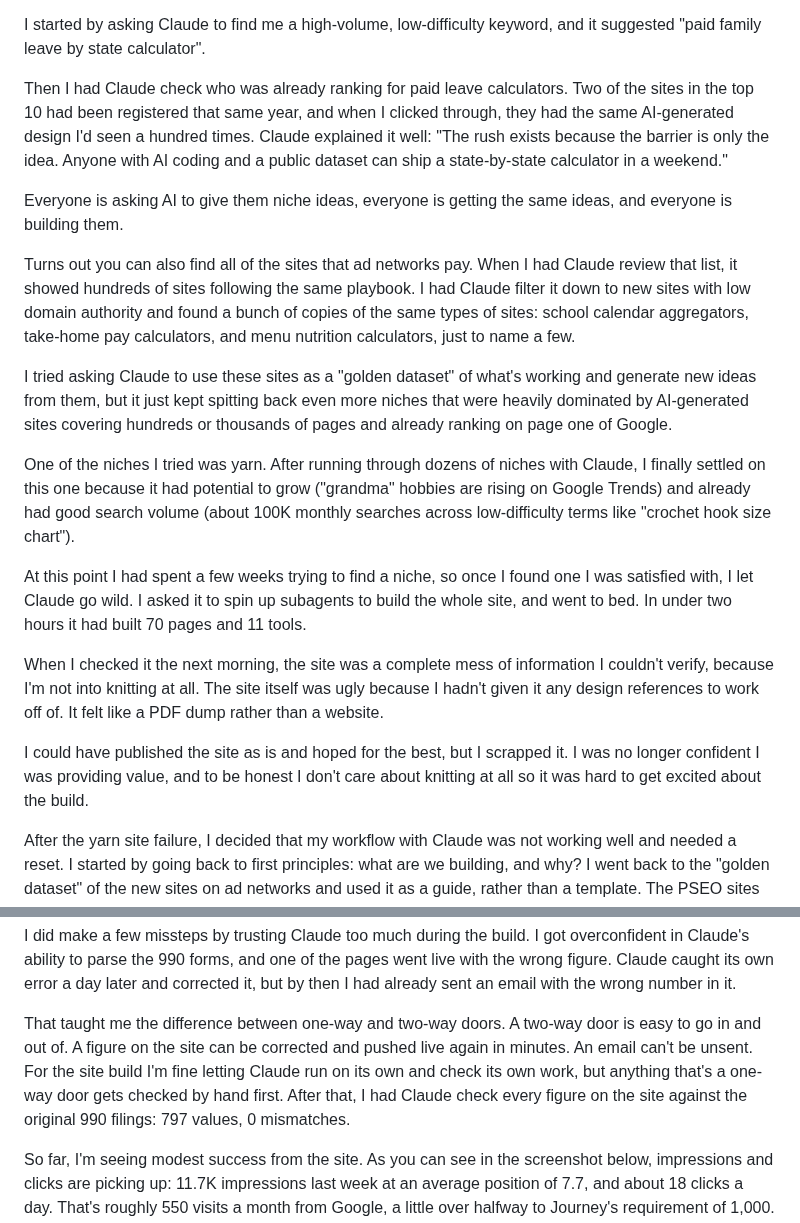
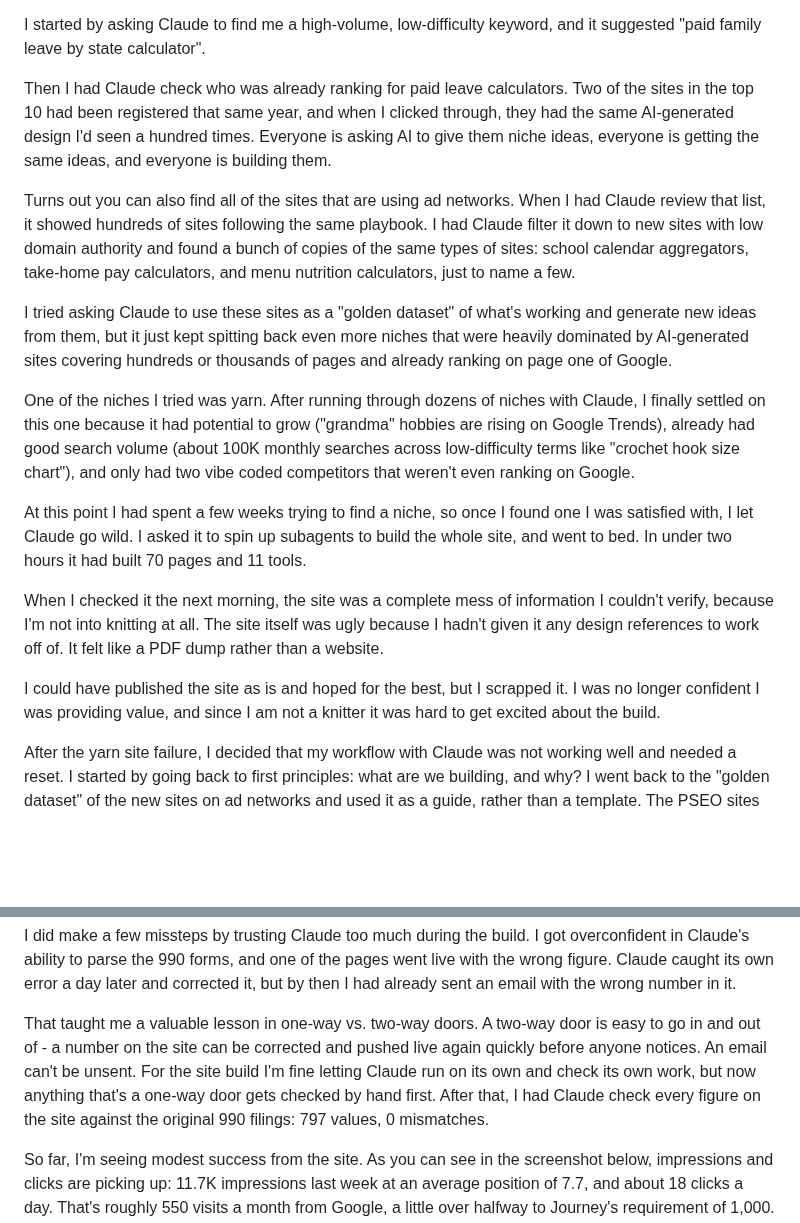
Before and after one commit to bschm0622/beckyschmidt.me, a Markdown page: src/notes/finding-untapped-niches-claude-code.md, 2 parts joined by grey strips. GitHub-like rendering; blank space fills up the shorter version.

Commit message:
copy updates - Becky

```diff
--- a/src/notes/finding-untapped-niches-claude-code.md
+++ b/src/notes/finding-untapped-niches-claude-code.md
@@ -16,21 +16,19 @@ There are many ways to monetize high-traffic websites. One of the easiest is by
 
 I started by asking Claude to find me a high-volume, low-difficulty keyword, and it suggested "paid family leave by state calculator".
 
-Then I had Claude check who was already ranking for paid leave calculators. Two of the sites in the top 10 had been registered that same year, and when I clicked through, they had the same AI-generated design I'd seen a hundred times. Claude explained it well: "The rush exists because the barrier is only the idea. Anyone with AI coding and a public dataset can ship a state-by-state calculator in a weekend."
+Then I had Claude check who was already ranking for paid leave calculators. Two of the sites in the top 10 had been registered that same year, and when I clicked through, they had the same AI-generated design I'd seen a hundred times. Everyone is asking AI to give them niche ideas, everyone is getting the same ideas, and everyone is building them.
 
-Everyone is asking AI to give them niche ideas, everyone is getting the same ideas, and everyone is building them.
-
-Turns out you can also find all of the sites that ad networks pay. When I had Claude review that list, it showed hundreds of sites following the same playbook. I had Claude filter it down to new sites with low domain authority and found a bunch of copies of the same types of sites: school calendar aggregators, take-home pay calculators, and menu nutrition calculators, just to name a few.
+Turns out you can also find all of the sites that are using ad networks. When I had Claude review that list, it showed hundreds of sites following the same playbook. I had Claude filter it down to new sites with low domain authority and found a bunch of copies of the same types of sites: school calendar aggregators, take-home pay calculators, and menu nutrition calculators, just to name a few.
 
 I tried asking Claude to use these sites as a "golden dataset" of what's working and generate new ideas from them, but it just kept spitting back even more niches that were heavily dominated by AI-generated sites covering hundreds or thousands of pages and already ranking on page one of Google.
 
-One of the niches I tried was yarn. After running through dozens of niches with Claude, I finally settled on this one because it had potential to grow ("grandma" hobbies are rising on Google Trends) and already had good search volume (about 100K monthly searches across low-difficulty terms like "crochet hook size chart").
+One of the niches I tried was yarn. After running through dozens of niches with Claude, I finally settled on this one because it had potential to grow ("grandma" hobbies are rising on Google Trends), already had good search volume (about 100K monthly searches across low-difficulty terms like "crochet hook size chart"), and only had two vibe coded competitors that weren't even ranking on Google.
 
 At this point I had spent a few weeks trying to find a niche, so once I found one I was satisfied with, I let Claude go wild. I asked it to spin up subagents to build the whole site, and went to bed. In under two hours it had built 70 pages and 11 tools.
 
 When I checked it the next morning, the site was a complete mess of information I couldn't verify, because I'm not into knitting at all. The site itself was ugly because I hadn't given it any design references to work off of. It felt like a PDF dump rather than a website.
 
-I could have published the site as is and hoped for the best, but I scrapped it. I was no longer confident I was providing value, and to be honest I don't care about knitting at all so it was hard to get excited about the build.
+I could have published the site as is and hoped for the best, but I scrapped it. I was no longer confident I was providing value, and since I am not a knitter it was hard to get excited about the build.
 
 After the yarn site failure, I decided that my workflow with Claude was not working well and needed a reset. I started by going back to first principles: what are we building, and why? I went back to the "golden dataset" of the new sites on ad networks and used it as a guide, rather than a template. The PSEO sites fell into four broad categories: public-data lookups, spec databases, salary and money data, and directories. My requirements were: a keyword family that could reach 100K monthly searches, the ability to win page 1 of Google, a clean dataset as the underlying data, and a topic I could understand and get excited about. Claude also included a list of topics I had already rejected to prevent suggesting them again.
 
@@ -40,7 +38,7 @@ Next came building the site itself. With the data in place and parseable, the ne
 
 I did make a few missteps by trusting Claude too much during the build. I got overconfident in Claude's ability to parse the 990 forms, and one of the pages went live with the wrong figure. Claude caught its own error a day later and corrected it, but by then I had already sent an email with the wrong number in it.
 
-That taught me the difference between one-way and two-way doors. A two-way door is easy to go in and out of. A figure on the site can be corrected and pushed live again in minutes. An email can't be unsent. For the site build I'm fine letting Claude run on its own and check its own work, but anything that's a one-way door gets checked by hand first. After that, I had Claude check every figure on the site against the original 990 filings: 797 values, 0 mismatches.
+That taught me a valuable lesson in one-way vs. two-way doors. A two-way door is easy to go in and out of - a number on the site can be corrected and pushed live again quickly before anyone notices. An email can't be unsent. For the site build I'm fine letting Claude run on its own and check its own work, but now anything that's a one-way door gets checked by hand first. After that, I had Claude check every figure on the site against the original 990 filings: 797 values, 0 mismatches.
 
 So far, I'm seeing modest success from the site. As you can see in the screenshot below, impressions and clicks are picking up: 11.7K impressions last week at an average position of 7.7, and about 18 clicks a day. That's roughly 550 visits a month from Google, a little over halfway to Journey's requirement of 1,000. Pages are still being indexed, and I have a plan to add more pages, but it will be a while until I qualify.
 
```
